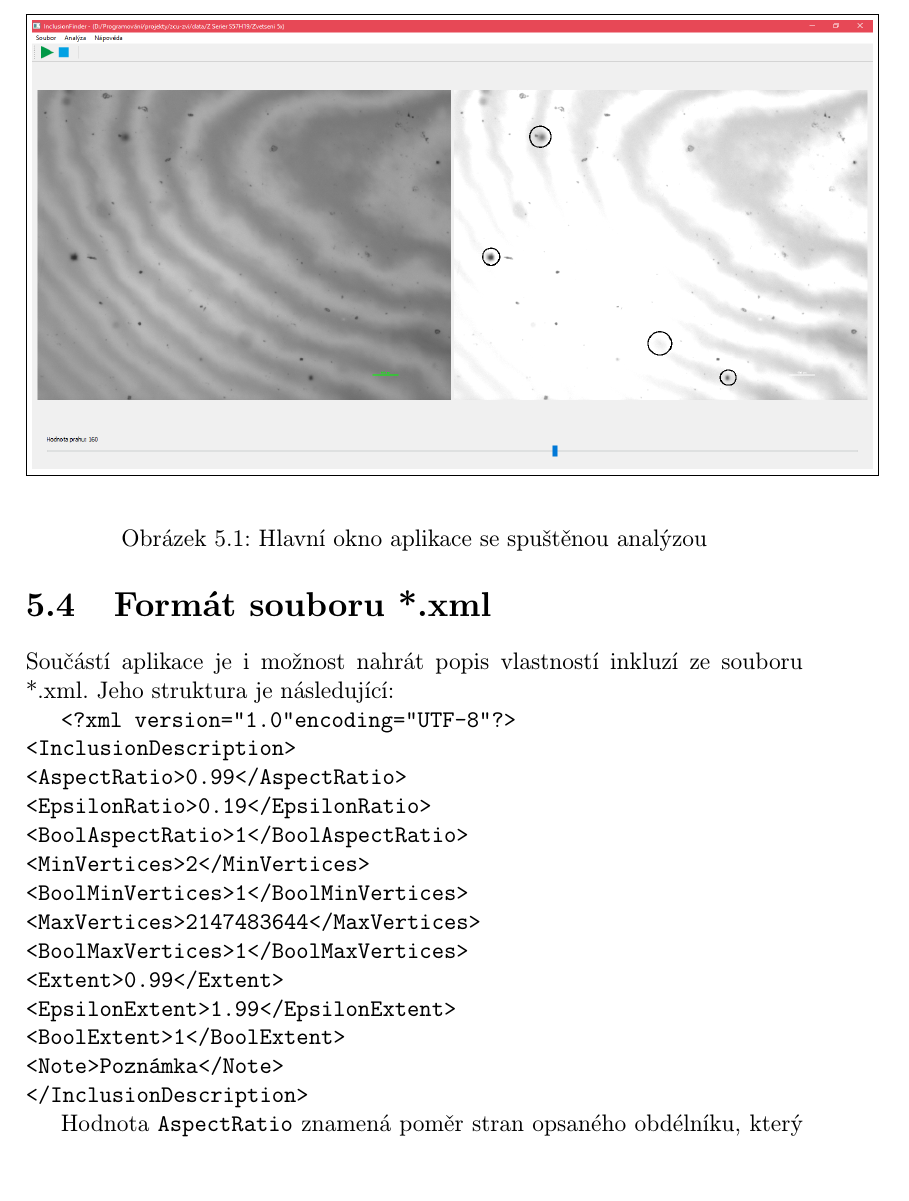
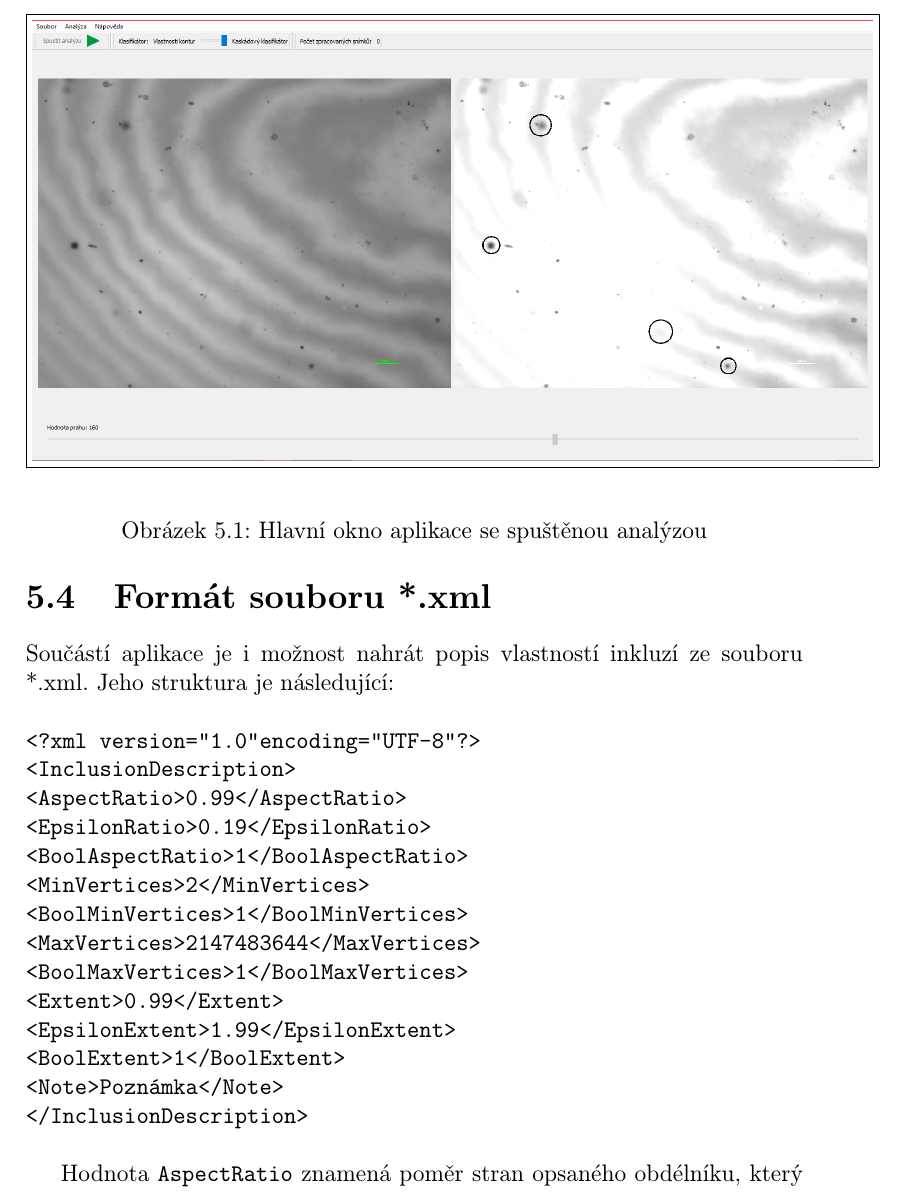
Before and after one commit to vairad/zcu-zvi, a LaTeX document (Dokumentace/Dokumentace.tex): part of page 13 of 15, cut so that both start at the same text, the shorter picture padded with empty space. Compiled offline with pdfLaTeX.

Commit message:
aktualizace hlavního okna

```diff
--- a/Dokumentace/Dokumentace.tex
+++ b/Dokumentace/Dokumentace.tex
@@ -169,8 +169,8 @@ Po spuštění aplikace dvojklikem na přiložený spustitelný soubor Inclusion
 Složka se snímky se načte kliknutím na "Načíst složku..." v~menu "Soubor". Pro nastavení parametrů hledaných konvolucí slouží okno, které se zobrazí kliknutím na položku "Nastavení" v~menu "Analýza". Samotná analýza se spustí kliknutím na "Spusť analýzu" ve stejném menu. V~menu "Analýza" se také nachází položky pro načtení či uložení popisu inkluze ze/do souboru ve formátu *.xml. Tento popis se aplikuje na objekty (inkluze), které se budou detekovat. Pod lištou menu se nachází panel nástrojů s tlačítky pro spuštění či pozastavení analýzy sekvence snímků. Vedle tlačítek je přepínač, jímž lze nastavit metodu pro detekci inkluzí.
 
 	\section{Formát souboru *.xml}
-	Součástí aplikace je i možnost nahrát popis vlastností inkluzí ze souboru *.xml. Jeho struktura je následující:
-
+	Součástí aplikace je i možnost nahrát popis vlastností inkluzí ze souboru *.xml. Jeho struktura je následující:\\
+	\\
 \texttt{<?xml version="1.0" encoding="UTF-8"?>}\\
 \texttt{<InclusionDescription>}\\
 	\texttt{	<AspectRatio>0.99</AspectRatio>}\\
@@ -184,7 +184,7 @@ Složka se snímky se načte kliknutím na "Načíst složku..." v~menu "Soubor"
     \texttt{	<EpsilonExtent>1.99</EpsilonExtent>}\\
     \texttt{	<BoolExtent>1</BoolExtent>}\\
     \texttt{	<Note>Poznámka</Note>}\\
-\texttt{</InclusionDescription>}
+\texttt{</InclusionDescription>}\\
 
 	Hodnota \texttt{AspectRatio} znamená poměr stran opsaného obdélníku, který má strany rovnoběžné s~okraji obrázku. \texttt{EpsilonRatio} je přípustná odchylka od požadovaného poměru. \texttt{BoolAspectRatio} je nastaveno na 1, pokud chceme použít popis inkluze pomocí hodnot popsaných výše, v~opačném případě se vepíše 0. Hodnota \texttt{MinVertices} znamená minimální počet vrcholů polygonu aproximujícího hledané inkluze, \texttt{MaxVertices} naopak maximální počet vrcholů. \texttt{BoolMaxVertices} a \texttt{BoolMinVertices} zapínají (1), či vypínají (0) použití příslušných parametrů v detekci. \texttt{Extent} se rovná poměru plochy nalezeného objektu ku ploše obdélníku opsaného tomuto objektu, \texttt{EpsilonExtent} je opět přípustnou odchylkou od této hodnoty a \texttt{BoolExtent} zapíná, nebo vypíná použití těchto parametrů. Do \texttt{Note} lze napsat jakoukoli poznámku k~tomuto nastavení.
 
```
Also changed, not shown: Dokumentace/obrazky/hlavni_okno.png.
